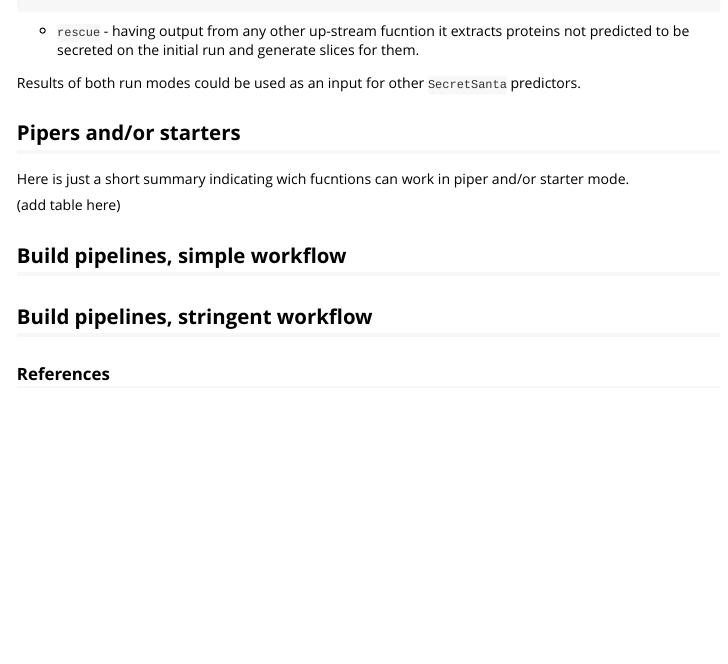
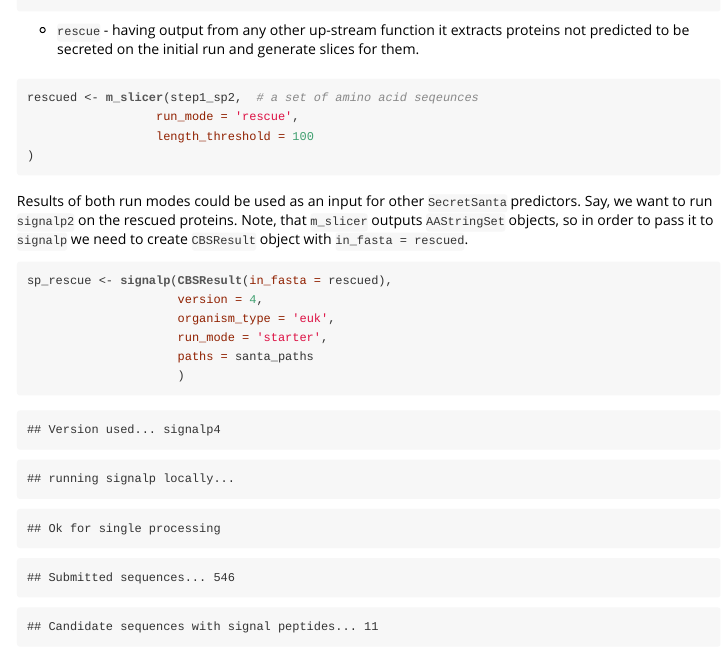
Before and after one commit to gogleva/SecretSanta, an R Markdown document (vignettes/my-vignette.Rmd): the page in a window 1100 px wide, from 12390 px down before the commit and from 12280 px down after it, so that both start at the same text. The pictures show the output file vignettes/my-vignette.html that the author committed with the source, opened offline.

Commit message:
vignettes for M-slicer are ready

````diff
--- a/vignettes/my-vignette.Rmd
+++ b/vignettes/my-vignette.Rmd
@@ -394,18 +394,29 @@ slice <- m_slicer(aa,  # a set of amino acid seqeunces
 )
 ```
 
++ ``rescue`` - having output from any other up-stream function it extracts proteins not predicted to be secreted on the initial run and generate slices for them.
+
 ```{r m_slicer rescue}
-rescue <- m_slicer(step1_sp2,  # a set of amino acid seqeunces
+rescued <- m_slicer(step1_sp2,  # a set of amino acid seqeunces
                   run_mode = 'rescue',
                   length_threshold = 100
 )
 
 ```
 
-+ ``rescue`` - having output from any other up-stream fucntion it extracts proteins not predicted to be secreted on the initial run and generate slices for them.
+Results of both run modes could be used as an input for other ``SecretSanta`` predictors. Say, we want to run ``signalp`` on the rescued proteins. Note, that ``m_slicer`` outputs ``AAStringSet`` objects, so in order to pass it to ``signalp`` we need to create ``CBSResult`` object with ``in_fasta = rescued``.
+
+```{r signalp for rescued proteins, collapse = TRUE}
+
+sp_rescue <- signalp(CBSResult(in_fasta = rescued),
+                     version = 4,
+                     organism_type = 'euk',
+                     run_mode = 'starter',
+                     paths = santa_paths
+                     )
+```
 
 
-Results of both run modes could be used as an input for other ``SecretSanta`` predictors.
 
 
 ## Pipers and/or starters
````
Also changed, not shown: vignettes/my-vignette.html.
